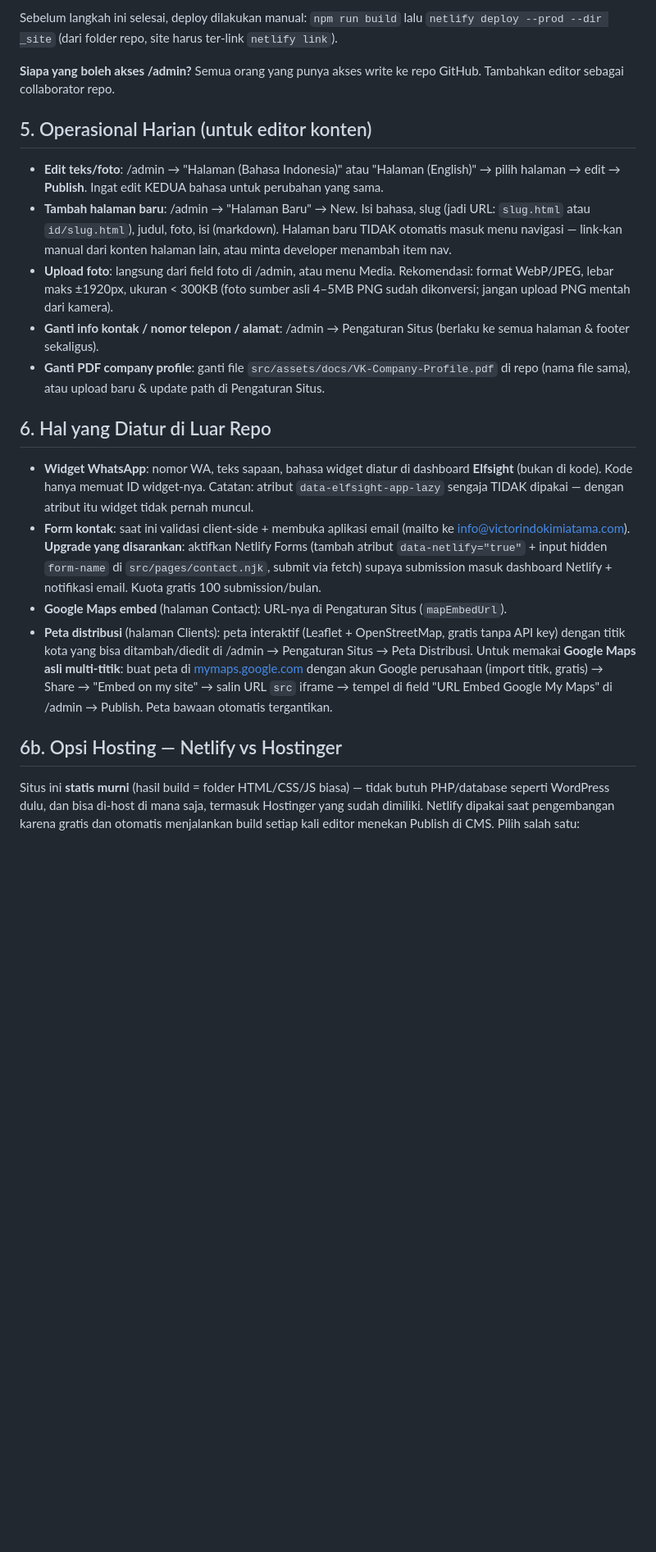
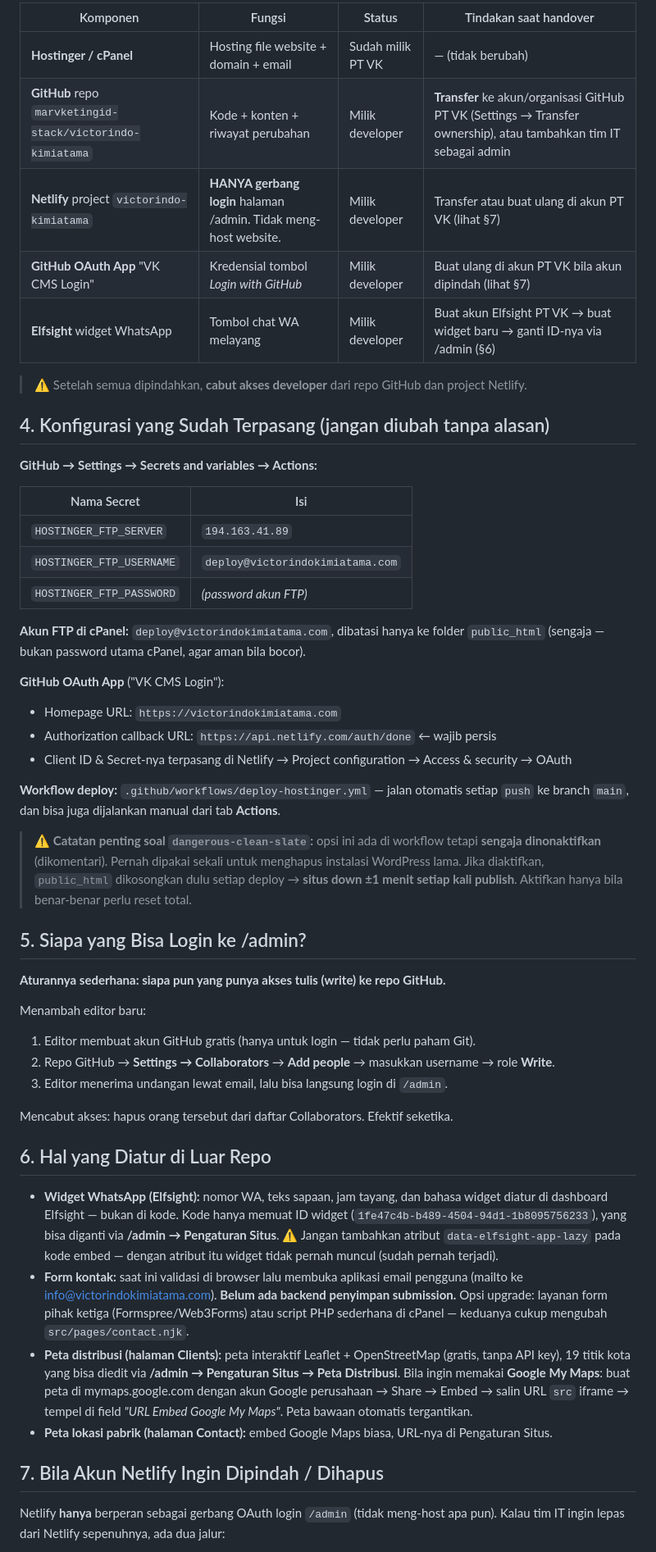
Before and after one commit to marvketingid-stack/victorindo-kimiatama, a Markdown page: HANDOVER.md, the part around one of its changes. Shown at 82% size. Rendered like a GitHub page; blank space fills up the shorter version.

```diff
--- a/HANDOVER.md
+++ b/HANDOVER.md
@@ -56,27 +46,71 @@ Repo git lokal sudah di-commit, tapi belum terhubung ke GitHub/Netlify CI. Ikuti
 
-Sebelum langkah ini selesai, deploy dilakukan manual: `npm run build` lalu `netlify deploy --prod --dir _site` (dari folder repo, site harus ter-link `netlify link`).
+| Komponen | Fungsi | Status | Tindakan saat handover |
+|---|---|---|---|
+| **Hostinger / cPanel** | Hosting file website + domain + email | Sudah milik PT VK | — (tidak berubah) |
+| **GitHub** repo `marvketingid-stack/victorindo-kimiatama` | Kode + konten + riwayat perubahan | Milik developer | **Transfer** ke akun/organisasi GitHub PT VK (Settings → Transfer ownership), atau tambahkan tim IT sebagai admin |
+| **Netlify** project `victorindo-kimiatama` | **HANYA gerbang login** halaman /admin. Tidak meng-host website. | Milik developer | Transfer atau buat ulang di akun PT VK (lihat §7) |
+| **GitHub OAuth App** "VK CMS Login" | Kredensial tombol *Login with GitHub* | Milik developer | Buat ulang di akun PT VK bila akun dipindah (lihat §7) |
+| **Elfsight** widget WhatsApp | Tombol chat WA melayang | Milik developer | Buat akun Elfsight PT VK → buat widget baru → ganti ID-nya via /admin (§6) |
 
-**Siapa yang boleh akses /admin?** Semua orang yang punya akses write ke repo GitHub. Tambahkan editor sebagai collaborator repo.
+> ⚠️ Setelah semua dipindahkan, **cabut akses developer** dari repo GitHub dan project Netlify.
 
-## 5. Operasional Harian (untuk editor konten)
+## 4. Konfigurasi yang Sudah Terpasang (jangan diubah tanpa alasan)
 
-- **Edit teks/foto**: /admin → "Halaman (Bahasa Indonesia)" atau "Halaman (English)" → pilih halaman → edit → **Publish**. Ingat edit KEDUA bahasa untuk perubahan yang sama.
-- **Tambah halaman baru**: /admin → "Halaman Baru" → New. Isi bahasa, slug (jadi URL: `slug.html` atau `id/slug.html`), judul, foto, isi (markdown). Halaman baru TIDAK otomatis masuk menu navigasi — link-kan manual dari konten halaman lain, atau minta developer menambah item nav.
-- **Upload foto**: langsung dari field foto di /admin, atau menu Media. Rekomendasi: format WebP/JPEG, lebar maks ±1920px, ukuran < 300KB (foto sumber asli 4–5MB PNG sudah dikonversi; jangan upload PNG mentah dari kamera).
-- **Ganti info kontak / nomor telepon / alamat**: /admin → Pengaturan Situs (berlaku ke semua halaman & footer sekaligus).
-- **Ganti PDF company profile**: ganti file `src/assets/docs/VK-Company-Profile.pdf` di repo (nama file sama), atau upload baru & update path di Pengaturan Situs.
+**GitHub → Settings → Secrets and variables → Actions:**
+
+| Nama Secret | Isi |
+|---|---|
+| `HOSTINGER_FTP_SERVER` | `194.163.41.89` |
+| `HOSTINGER_FTP_USERNAME` | `deploy@victorindokimiatama.com` |
+| `HOSTINGER_FTP_PASSWORD` | *(password akun FTP)* |
+
+**Akun FTP di cPanel:** `deploy@victorindokimiatama.com`, dibatasi hanya ke folder
+`public_html` (sengaja — bukan password utama cPanel, agar aman bila bocor).
+
+**GitHub OAuth App** ("VK CMS Login"):
+- Homepage URL: `https://victorindokimiatama.com`
+- Authorization callback URL: `https://api.netlify.com/auth/done` ← wajib persis
+- Client ID & Secret-nya terpasang di Netlify → Project configuration → Access & security → OAuth
+
+**Workflow deploy:** `.github/workflows/deploy-hostinger.yml` — jalan otomatis setiap
+`push` ke branch `main`, dan bisa juga dijalankan manual dari tab **Actions**.
+
+> ⚠️ **Catatan penting soal `dangerous-clean-slate`:** opsi ini ada di workflow tetapi
+> **sengaja dinonaktifkan** (dikomentari). Pernah dipakai sekali untuk menghapus instalasi
+> WordPress lama. Jika diaktifkan, `public_html` dikosongkan dulu setiap deploy → **situs
+> down ±1 menit setiap kali publish**. Aktifkan hanya bila benar-benar perlu reset total.
+
+## 5. Siapa yang Bisa Login ke /admin?
+
+**Aturannya sederhana: siapa pun yang punya akses tulis (write) ke repo GitHub.**
+
+Menambah editor baru:
+1. Editor membuat akun GitHub gratis (hanya untuk login — tidak perlu paham Git).
+2. Repo GitHub → **Settings → Collaborators** → **Add people** → masukkan username → role **Write**.
+3. Editor menerima undangan lewat email, lalu bisa langsung login di `/admin`.
+
+Mencabut akses: hapus orang tersebut dari daftar Collaborators. Efektif seketika.
 
 ## 6. Hal yang Diatur di Luar Repo
 
-- **Widget WhatsApp**: nomor WA, teks sapaan, bahasa widget diatur di dashboard **Elfsight** (bukan di kode). Kode hanya memuat ID widget-nya. Catatan: atribut `data-elfsight-app-lazy` sengaja TIDAK dipakai — dengan atribut itu widget tidak pernah muncul.
-- **Form kontak**: saat ini validasi client-side + membuka aplikasi email (mailto ke info@victorindokimiatama.com). **Upgrade yang disarankan**: aktifkan Netlify Forms (tambah atribut `data-netlify="true"` + input hidden `form-name` di `src/pages/contact.njk`, submit via fetch) supaya submission masuk dashboard Netlify + notifikasi email. Kuota gratis 100 submission/bulan.
-- **Google Maps embed** (halaman Contact): URL-nya di Pengaturan Situs (`mapEmbedUrl`).
-- **Peta distribusi** (halaman Clients): peta interaktif (Leaflet + OpenStreetMap, gratis tanpa API key) dengan titik kota yang bisa ditambah/diedit di /admin → Pengaturan Situs → Peta Distribusi. Untuk memakai **Google Maps asli multi-titik**: buat peta di [mymaps.google.com](https://mymaps.google.com) dengan akun Google perusahaan (import titik, gratis) → Share → "Embed on my site" → salin URL `src` iframe → tempel di field "URL Embed Google My Maps" di /admin → Publish. Peta bawaan otomatis tergantikan.
+- **Widget WhatsApp (Elfsight):** nomor WA, teks sapaan, jam tayang, dan bahasa widget
+  diatur di dashboard Elfsight — bukan di kode. Kode hanya memuat ID widget
+  (`1fe47c4b-b489-4504-94d1-1b8095756233`), yang bisa diganti via **/admin → Pengaturan Situs**.
+  ⚠️ Jangan tambahkan atribut `data-elfsight-app-lazy` pada kode embed — dengan atribut itu
+  widget tidak pernah muncul (sudah pernah terjadi).
+- **Form kontak:** saat ini validasi di browser lalu membuka aplikasi email pengguna
+  (mailto ke info@victorindokimiatama.com). **Belum ada backend penyimpan submission.**
+  Opsi upgrade: layanan form pihak ketiga (Formspree/Web3Forms) atau script PHP sederhana
+  di cPanel — keduanya cukup mengubah `src/pages/contact.njk`.
+- **Peta distribusi (halaman Clients):** peta interaktif Leaflet + OpenStreetMap (gratis,
+  tanpa API key), 19 titik kota yang bisa diedit via **/admin → Pengaturan Situs → Peta Distribusi**.
+  Bila ingin memakai **Google My Maps**: buat peta di mymaps.google.com dengan akun Google
+  perusahaan → Share → Embed → salin URL `src` iframe → tempel di field *"URL Embed Google
+  My Maps"*. Peta bawaan otomatis tergantikan.
+- **Peta lokasi pabrik (halaman Contact):** embed Google Maps biasa, URL-nya di Pengaturan Situs.
 
-## 6b. Opsi Hosting — Netlify vs Hostinger
+## 7. Bila Akun Netlify Ingin Dipindah / Dihapus
 
-Situs ini **statis murni** (hasil build = folder HTML/CSS/JS biasa) — tidak butuh PHP/database
-seperti WordPress dulu, dan bisa di-host di mana saja, termasuk Hostinger yang sudah dimiliki.
-Netlify dipakai saat pengembangan karena gratis dan otomatis menjalankan build setiap kali
-editor menekan Publish di CMS. Pilih salah satu:
+Netlify **hanya** berperan sebagai gerbang OAuth login `/admin` (tidak meng-host apa pun).
+Kalau tim IT ingin lepas dari Netlify sepenuhnya, ada dua jalur:
 
```
Also changed, not shown: other parts of HANDOVER.md (+91 -110 lines), PANDUAN-EDITOR.md (added, +97 -0 lines).
